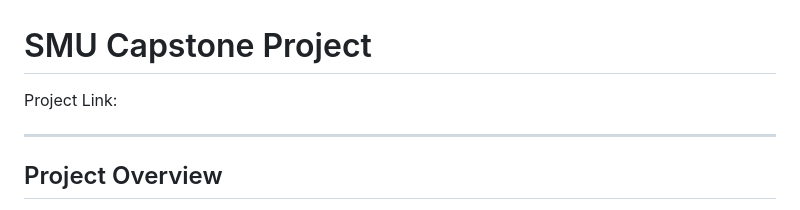
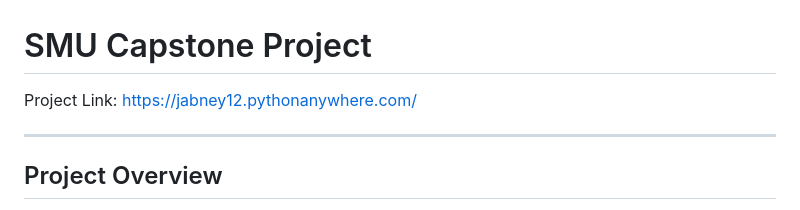
Before and after one commit to Cagan124/SMU-Project-4, a Markdown page: README.md, the part around the change. Drawn GitHub-style.

```diff
--- a/README.md
+++ b/README.md
@@ -1,6 +1,6 @@
 # SMU Capstone Project
 
-Project Link:
+Project Link: https://jabney12.pythonanywhere.com/
 
 ***
 ## Project Overview
```
